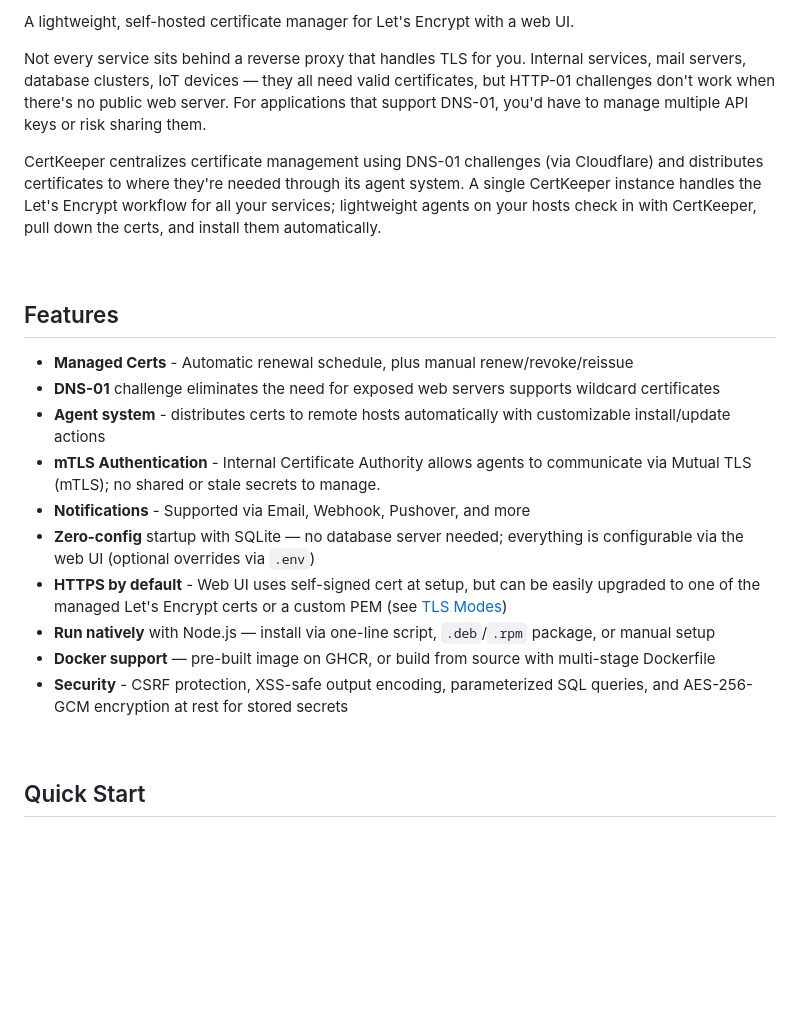
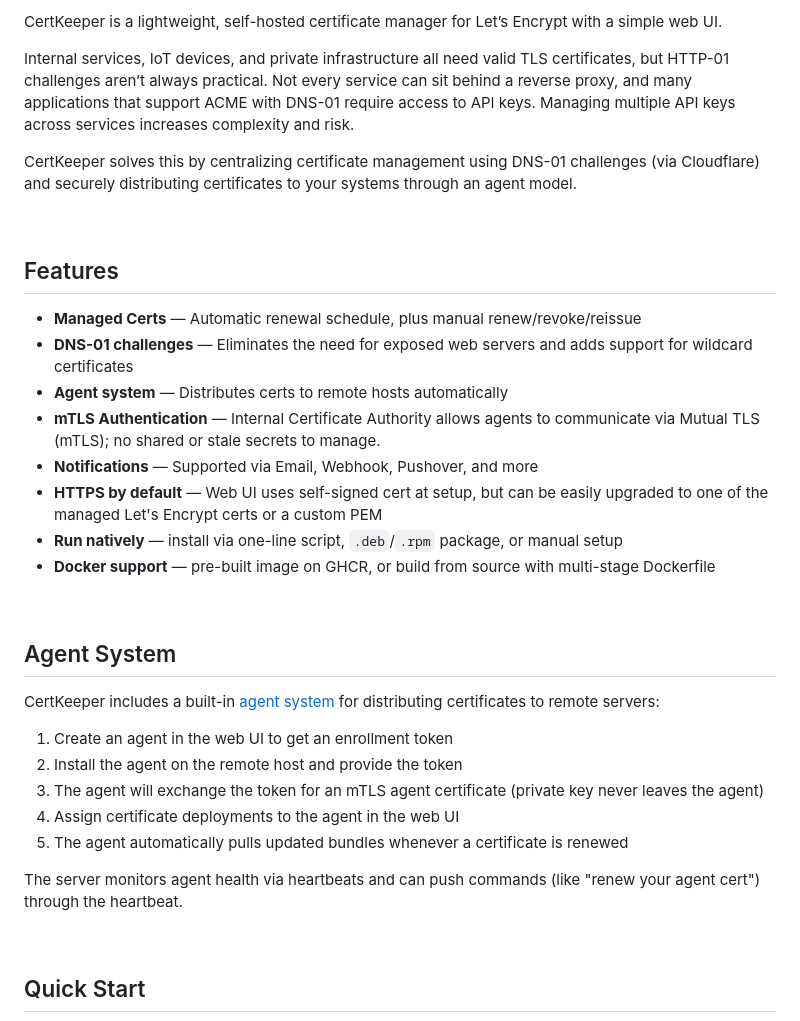
Before and after one commit to claytonfuselier/certkeeper, a Markdown page: README.md, the part around one of its changes. GitHub-like rendering; blank space fills up the shorter version.

Commit message:
Revise README for improved clarity and detail
Updated README to enhance clarity and detail about CertKeeper's features, installation, and agent system.

```diff
--- a/README.md
+++ b/README.md
@@ -8,24 +6,36 @@
 
-A lightweight, self-hosted certificate manager for Let's Encrypt with a web UI.
+CertKeeper is a lightweight, self-hosted certificate manager for Let’s Encrypt with a simple web UI.
 
-Not every service sits behind a reverse proxy that handles TLS for you. Internal services, mail servers, database clusters, IoT devices — they all need valid certificates, but HTTP-01 challenges don't work when there's no public web server. For applications that support DNS-01, you'd have to manage multiple API keys or risk sharing them.
+Internal services, IoT devices, and private infrastructure all need valid TLS certificates, but HTTP-01 challenges aren’t always practical. Not every service can sit behind a reverse proxy, and many applications that support ACME with DNS-01 require access to API keys. Managing multiple API keys across services increases complexity and risk.
 
-CertKeeper centralizes certificate management using DNS-01 challenges (via Cloudflare) and distributes certificates to where they're needed through its agent system. A single CertKeeper instance handles the Let's Encrypt workflow for all your services; lightweight agents on your hosts check in with CertKeeper, pull down the certs, and install them automatically.
+CertKeeper solves this by centralizing certificate management using DNS-01 challenges (via Cloudflare) and securely distributing certificates to your systems through an agent model.
 
 <br>
 
 ## Features
 
-- **Managed Certs** - Automatic renewal schedule, plus manual renew/revoke/reissue
-- **DNS-01** challenge eliminates the need for exposed web servers supports wildcard certificates
-- **Agent system** - distributes certs to remote hosts automatically with customizable install/update actions
-- **mTLS Authentication** - Internal Certificate Authority allows agents to communicate via Mutual TLS (mTLS); no shared or stale secrets to manage.
-- **Notifications** - Supported via Email, Webhook, Pushover, and more
-- **Zero-config** startup with SQLite — no database server needed; everything is configurable via the web UI (optional overrides via `.env`)
-- **HTTPS by default** - Web UI uses self-signed cert at setup, but can be easily upgraded to one of the managed Let's Encrypt certs or a custom PEM (see [TLS Modes](#tls-modes))
-- **Run natively** with Node.js — install via one-line script, `.deb`/`.rpm` package, or manual setup
+- **Managed Certs** — Automatic renewal schedule, plus manual renew/revoke/reissue
+- **DNS-01 challenges** — Eliminates the need for exposed web servers and adds support for wildcard certificates
+- **Agent system** — Distributes certs to remote hosts automatically
+- **mTLS Authentication** — Internal Certificate Authority allows agents to communicate via Mutual TLS (mTLS); no shared or stale secrets to manage.
+- **Notifications** — Supported via Email, Webhook, Pushover, and more
+- **HTTPS by default** — Web UI uses self-signed cert at setup, but can be easily upgraded to one of the managed Let's Encrypt certs or a custom PEM
+- **Run natively** — install via one-line script, `.deb`/`.rpm` package, or manual setup
 - **Docker support** — pre-built image on GHCR, or build from source with multi-stage Dockerfile
-- **Security** - CSRF protection, XSS-safe output encoding, parameterized SQL queries, and AES-256-GCM encryption at rest for stored secrets
+
+<br>
+
+## Agent System
+
+CertKeeper includes a built-in [agent system](https://github.com/claytonfuselier/certkeeper-agent) for distributing certificates to remote servers:
+
+1. Create an agent in the web UI to get an enrollment token
+2. Install the agent on the remote host and provide the token
+3. The agent will exchange the token for an mTLS agent certificate (private key never leaves the agent)
+4. Assign certificate deployments to the agent in the web UI
+5. The agent automatically pulls updated bundles whenever a certificate is renewed
+
+The server monitors agent health via heartbeats and can push commands (like "renew your agent cert") through the heartbeat.
 
 <br>
 
```
Also changed, not shown: other parts of README.md (+1 -47 lines).
